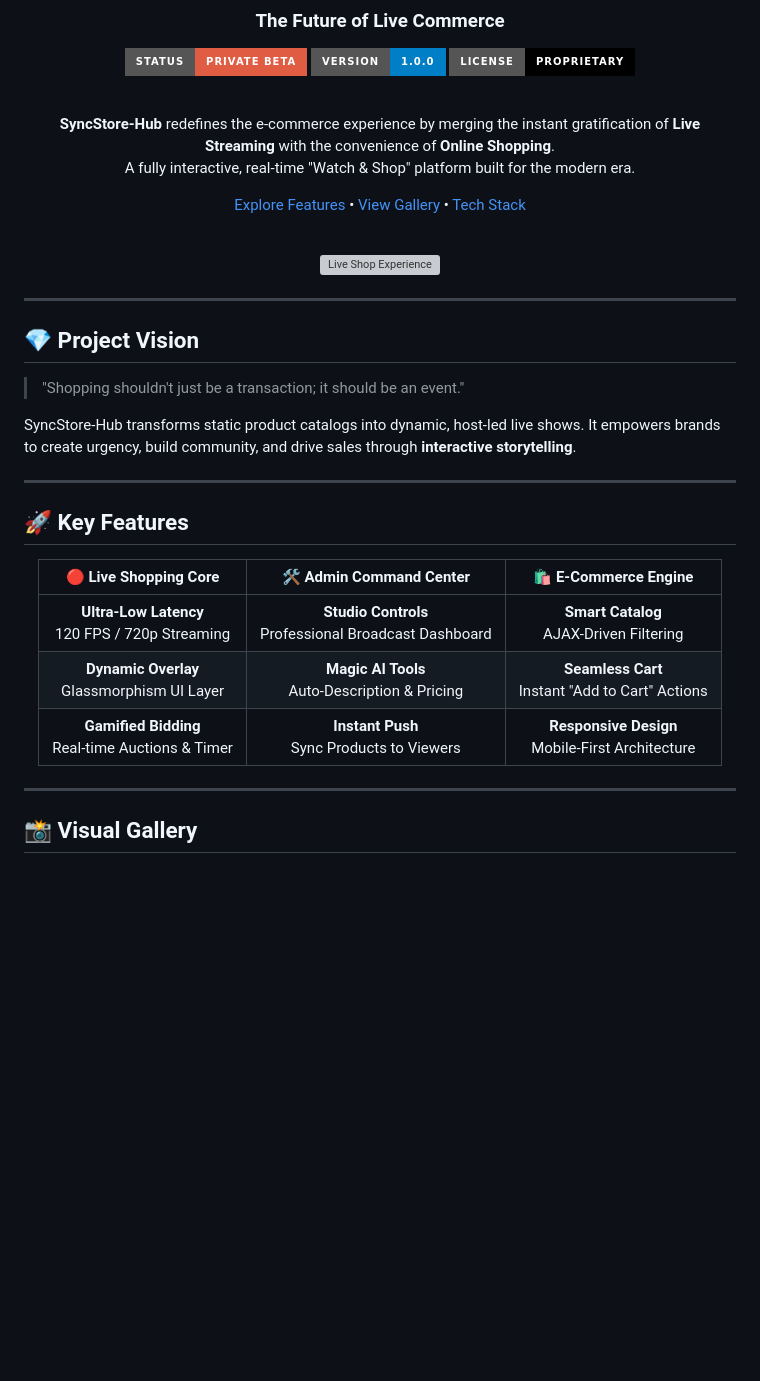
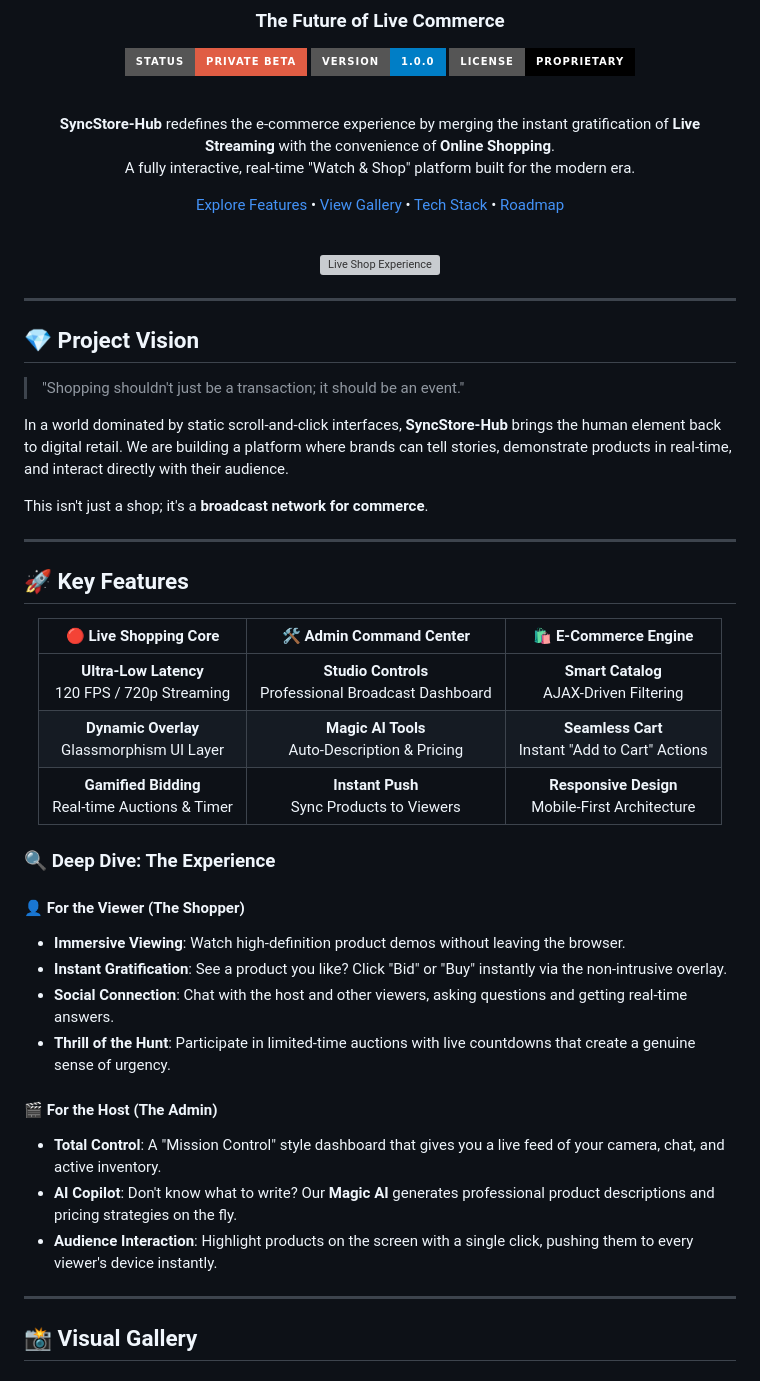
Before and after one commit to Konalexon/SyncStore-Hub, a Markdown page: README.md, the part around one of its changes. Drawn GitHub-style; badges without logos; blank space fills up the shorter version; grey boxes are pictures that could not be loaded.

```diff
--- a/README.md
+++ b/README.md
@@ -12,7 +12,7 @@
 **SyncStore-Hub** redefines the e-commerce experience by merging the instant gratification of **Live Streaming** with the convenience of **Online Shopping**.
 <br/>A fully interactive, real-time "Watch & Shop" platform built for the modern era.
 
-[Explore Features](#-key-features) • [View Gallery](#-visual-gallery) • [Tech Stack](#-technology-stack)
+[Explore Features](#-key-features) • [View Gallery](#-visual-gallery) • [Tech Stack](#-technology-stack) • [Roadmap](#-development-roadmap)
 
 <br />
 
@@ -26,7 +26,9 @@
 
 > "Shopping shouldn't just be a transaction; it should be an event."
 
-SyncStore-Hub transforms static product catalogs into dynamic, host-led live shows. It empowers brands to create urgency, build community, and drive sales through **interactive storytelling**.
+In a world dominated by static scroll-and-click interfaces, **SyncStore-Hub** brings the human element back to digital retail. We are building a platform where brands can tell stories, demonstrate products in real-time, and interact directly with their audience.
+
+This isn't just a shop; it's a **broadcast network for commerce**.
 
 ---
 
@@ -41,6 +43,19 @@ SyncStore-Hub transforms static product catalogs into dynamic, host-led live sho
 | **Gamified Bidding**<br>Real-time Auctions & Timer | **Instant Push**<br>Sync Products to Viewers | **Responsive Design**<br>Mobile-First Architecture |
 
 </div>
+
+### 🔍 Deep Dive: The Experience
+
+#### 👤 For the Viewer (The Shopper)
+*   **Immersive Viewing**: Watch high-definition product demos without leaving the browser.
+*   **Instant Gratification**: See a product you like? Click "Bid" or "Buy" instantly via the non-intrusive overlay.
+*   **Social Connection**: Chat with the host and other viewers, asking questions and getting real-time answers.
+*   **Thrill of the Hunt**: Participate in limited-time auctions with live countdowns that create a genuine sense of urgency.
+
+#### 🎬 For the Host (The Admin)
+*   **Total Control**: A "Mission Control" style dashboard that gives you a live feed of your camera, chat, and active inventory.
+*   **AI Copilot**: Don't know what to write? Our **Magic AI** generates professional product descriptions and pricing strategies on the fly.
+*   **Audience Interaction**: Highlight products on the screen with a single click, pushing them to every viewer's device instantly.
 
 ---
 
```
Also changed, not shown: other parts of README.md (+22 -8 lines).
